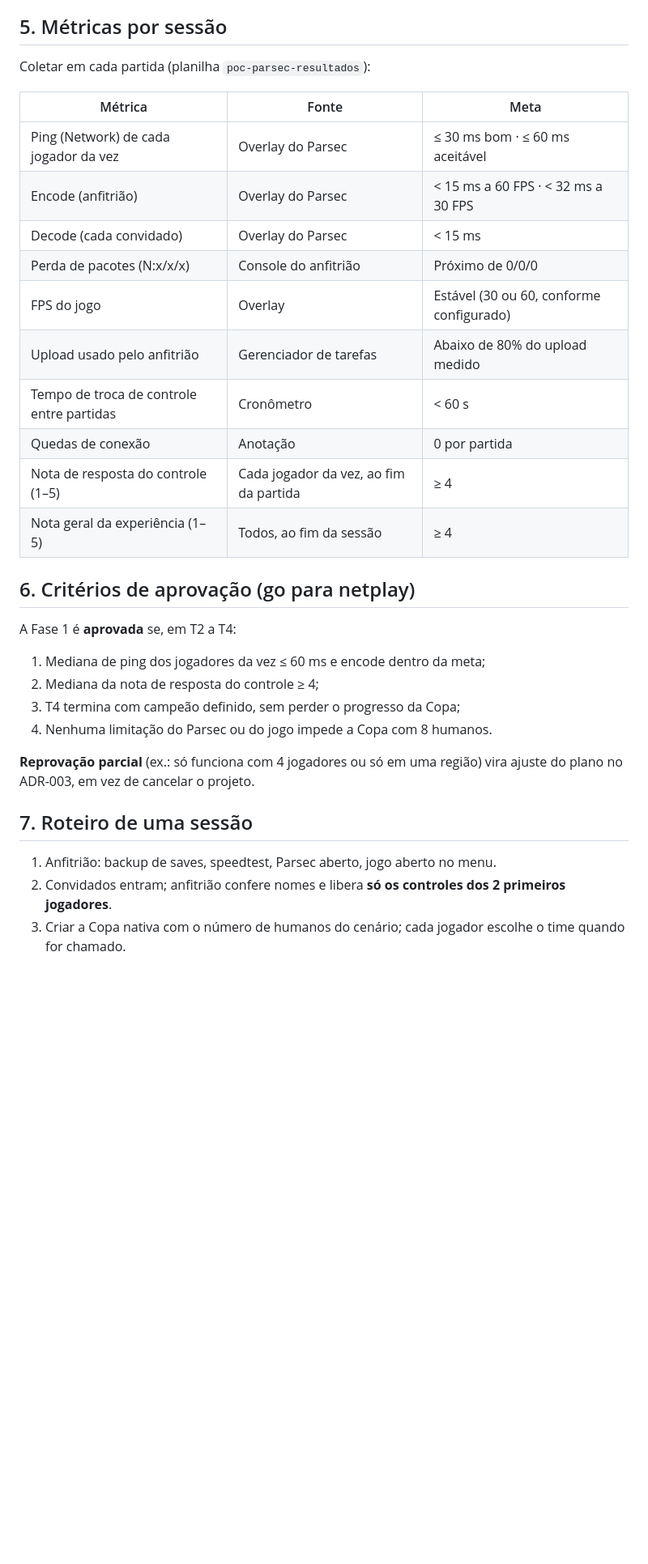
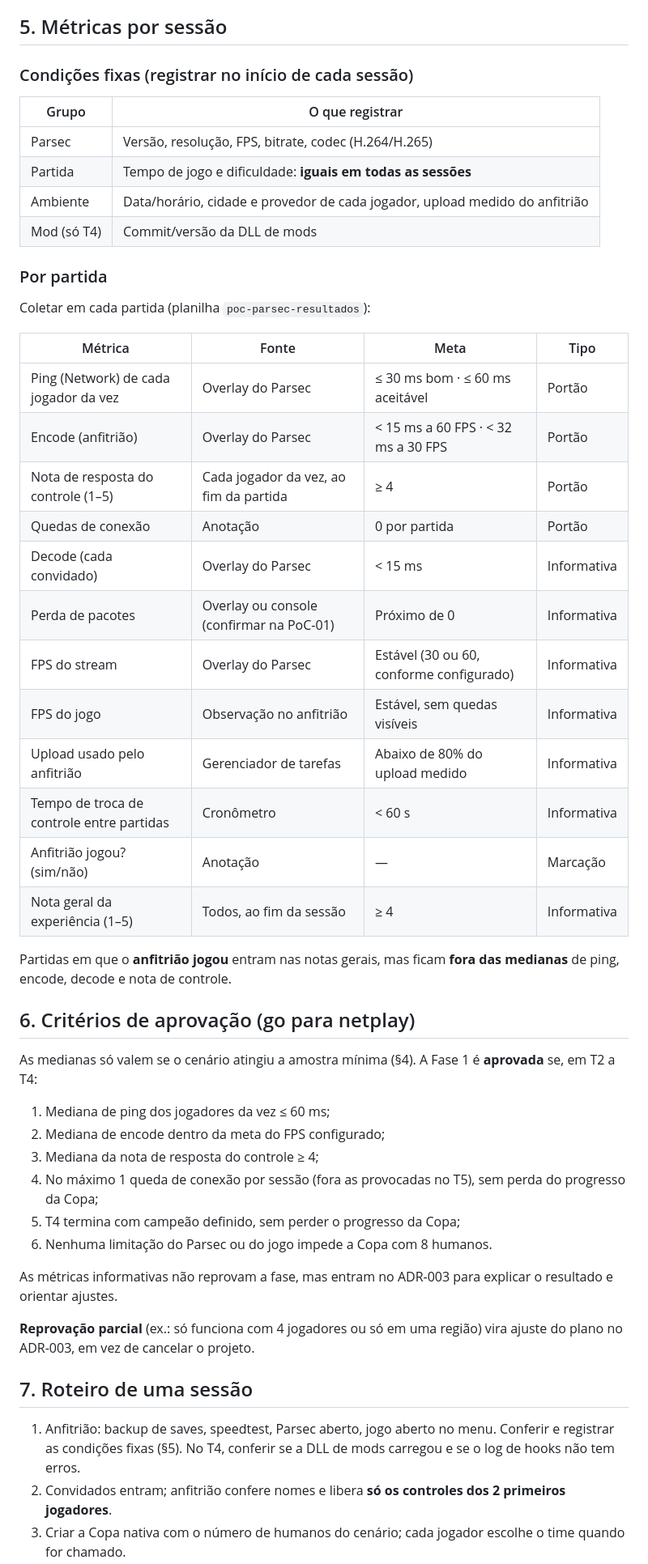
Before and after one commit to Broettogodinho/pes6-online, a Markdown page: docs/poc-parsec.md, the part around one of its changes. Shown at 81% size. Drawn GitHub-style; blank space fills up the shorter version.

Commit message:
docs: revisa protocolo da PoC Parsec (SCRUM-48)
- Dependencias explicitas: copia do jogo so no anfitriao (SCRUM-46) e mod
  de mais controles no T4 (SCRUM-57); convidados so com app do Parsec e controle.
- Novos pontos PoC-01/PoC-02 sobre slots de controle e reconexao no PES 6.
- Condicoes fixas por sessao, amostra minima por cenario e metricas
  separadas em portao e informativas.
- Partidas do anfitriao marcadas e fora das medianas; T5 movido para o T3.
- ADR-002: risco de troca de slot de controle no meio da Copa.

Co-Authored-By: Claude Opus 5.5 <noreply@anthropic.com>

```diff
--- a/docs/poc-parsec.md
+++ b/docs/poc-parsec.md
@@ -49,33 +59,52 @@ Objetivo: provar que uma Copa nativa do PES 6 pode ser jogada por vários amigos
 
 ## 5. Métricas por sessão
 
+### Condições fixas (registrar no início de cada sessão)
+
+| Grupo | O que registrar |
+|---|---|
+| Parsec | Versão, resolução, FPS, bitrate, codec (H.264/H.265) |
+| Partida | Tempo de jogo e dificuldade: **iguais em todas as sessões** |
+| Ambiente | Data/horário, cidade e provedor de cada jogador, upload medido do anfitrião |
+| Mod (só T4) | Commit/versão da DLL de mods |
+
+### Por partida
+
 Coletar em cada partida (planilha `poc-parsec-resultados`):
 
-| Métrica | Fonte | Meta |
-|---|---|---|
-| Ping (Network) de cada jogador da vez | Overlay do Parsec | ≤ 30 ms bom · ≤ 60 ms aceitável |
-| Encode (anfitrião) | Overlay do Parsec | < 15 ms a 60 FPS · < 32 ms a 30 FPS |
-| Decode (cada convidado) | Overlay do Parsec | < 15 ms |
-| Perda de pacotes (N:x/x/x) | Console do anfitrião | Próximo de 0/0/0 |
-| FPS do jogo | Overlay | Estável (30 ou 60, conforme configurado) |
-| Upload usado pelo anfitrião | Gerenciador de tarefas | Abaixo de 80% do upload medido |
-| Tempo de troca de controle entre partidas | Cronômetro | < 60 s |
-| Quedas de conexão | Anotação | 0 por partida |
-| Nota de resposta do controle (1–5) | Cada jogador da vez, ao fim da partida | ≥ 4 |
-| Nota geral da experiência (1–5) | Todos, ao fim da sessão | ≥ 4 |
+| Métrica | Fonte | Meta | Tipo |
+|---|---|---|---|
+| Ping (Network) de cada jogador da vez | Overlay do Parsec | ≤ 30 ms bom · ≤ 60 ms aceitável | Portão |
+| Encode (anfitrião) | Overlay do Parsec | < 15 ms a 60 FPS · < 32 ms a 30 FPS | Portão |
+| Nota de resposta do controle (1–5) | Cada jogador da vez, ao fim da partida | ≥ 4 | Portão |
+| Quedas de conexão | Anotação | 0 por partida | Portão |
+| Decode (cada convidado) | Overlay do Parsec | < 15 ms | Informativa |
+| Perda de pacotes | Overlay ou console (confirmar na PoC-01) | Próximo de 0 | Informativa |
+| FPS do stream | Overlay do Parsec | Estável (30 ou 60, conforme configurado) | Informativa |
+| FPS do jogo | Observação no anfitrião | Estável, sem quedas visíveis | Informativa |
+| Upload usado pelo anfitrião | Gerenciador de tarefas | Abaixo de 80% do upload medido | Informativa |
+| Tempo de troca de controle entre partidas | Cronômetro | < 60 s | Informativa |
+| Anfitrião jogou? (sim/não) | Anotação | — | Marcação |
+| Nota geral da experiência (1–5) | Todos, ao fim da sessão | ≥ 4 | Informativa |
+
+Partidas em que o **anfitrião jogou** entram nas notas gerais, mas ficam **fora das medianas** de ping, encode, decode e nota de controle.
 
 ## 6. Critérios de aprovação (go para netplay)
 
-A Fase 1 é **aprovada** se, em T2 a T4:
-1. Mediana de ping dos jogadores da vez ≤ 60 ms e encode dentro da meta;
-2. Mediana da nota de resposta do controle ≥ 4;
-3. T4 termina com campeão definido, sem perder o progresso da Copa;
-4. Nenhuma limitação do Parsec ou do jogo impede a Copa com 8 humanos.
+As medianas só valem se o cenário atingiu a amostra mínima (§4). A Fase 1 é **aprovada** se, em T2 a T4:
+1. Mediana de ping dos jogadores da vez ≤ 60 ms;
+2. Mediana de encode dentro da meta do FPS configurado;
+3. Mediana da nota de resposta do controle ≥ 4;
+4. No máximo 1 queda de conexão por sessão (fora as provocadas no T5), sem perda do progresso da Copa;
+5. T4 termina com campeão definido, sem perder o progresso da Copa;
+6. Nenhuma limitação do Parsec ou do jogo impede a Copa com 8 humanos.
+
+As métricas informativas não reprovam a fase, mas entram no ADR-003 para explicar o resultado e orientar ajustes.
 
 **Reprovação parcial** (ex.: só funciona com 4 jogadores ou só em uma região) vira ajuste do plano no ADR-003, em vez de cancelar o projeto.
 
 ## 7. Roteiro de uma sessão
 
-1. Anfitrião: backup de saves, speedtest, Parsec aberto, jogo aberto no menu.
+1. Anfitrião: backup de saves, speedtest, Parsec aberto, jogo aberto no menu. Conferir e registrar as condições fixas (§5). No T4, conferir se a DLL de mods carregou e se o log de hooks não tem erros.
 2. Convidados entram; anfitrião confere nomes e libera **só os controles dos 2 primeiros jogadores**.
 3. Criar a Copa nativa com o número de humanos do cenário; cada jogador escolhe o time quando for chamado.
```
Also changed, not shown: other parts of docs/poc-parsec.md (+21 -11 lines), docs/adr/ADR-002-sofa-virtual-parsec.md (+1 -0 lines).
